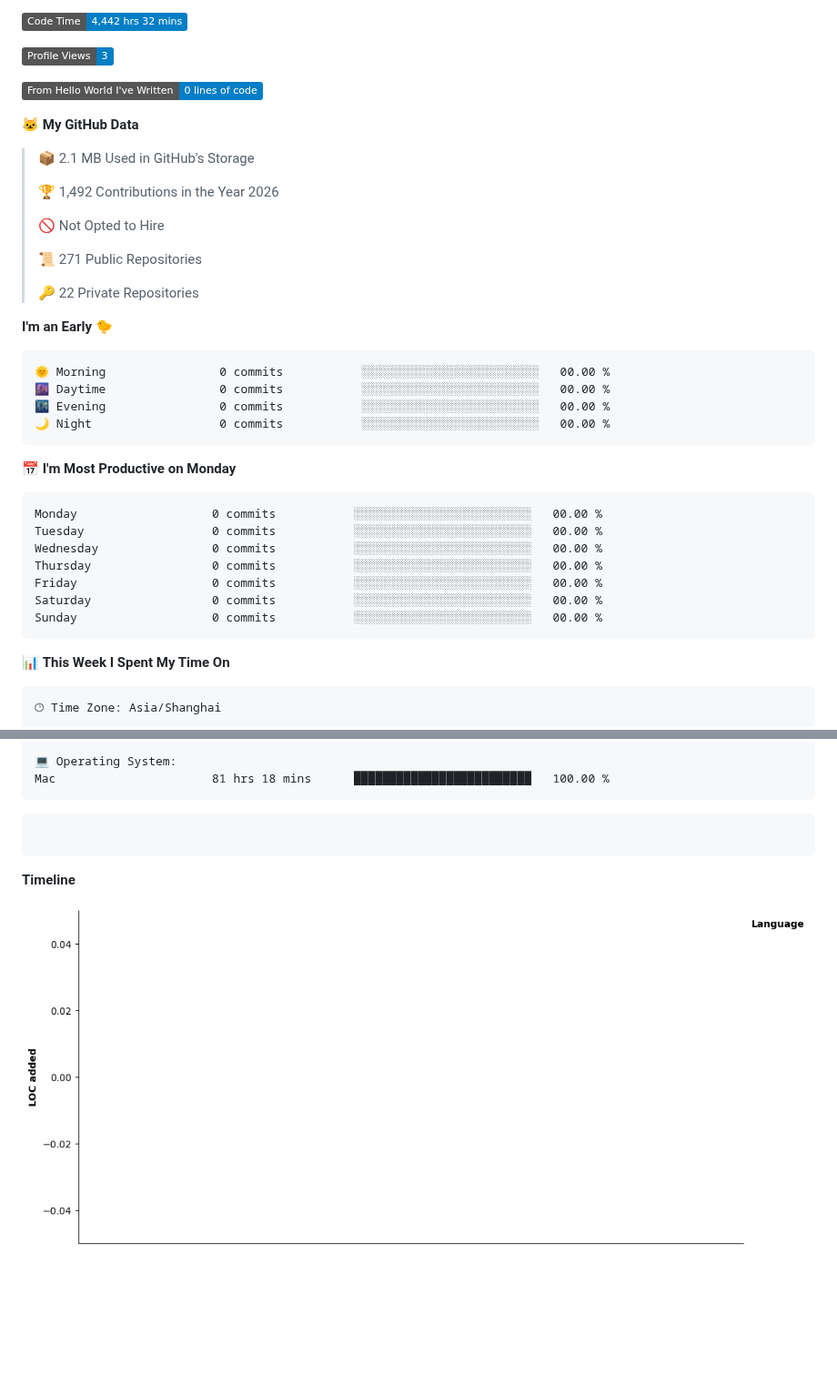
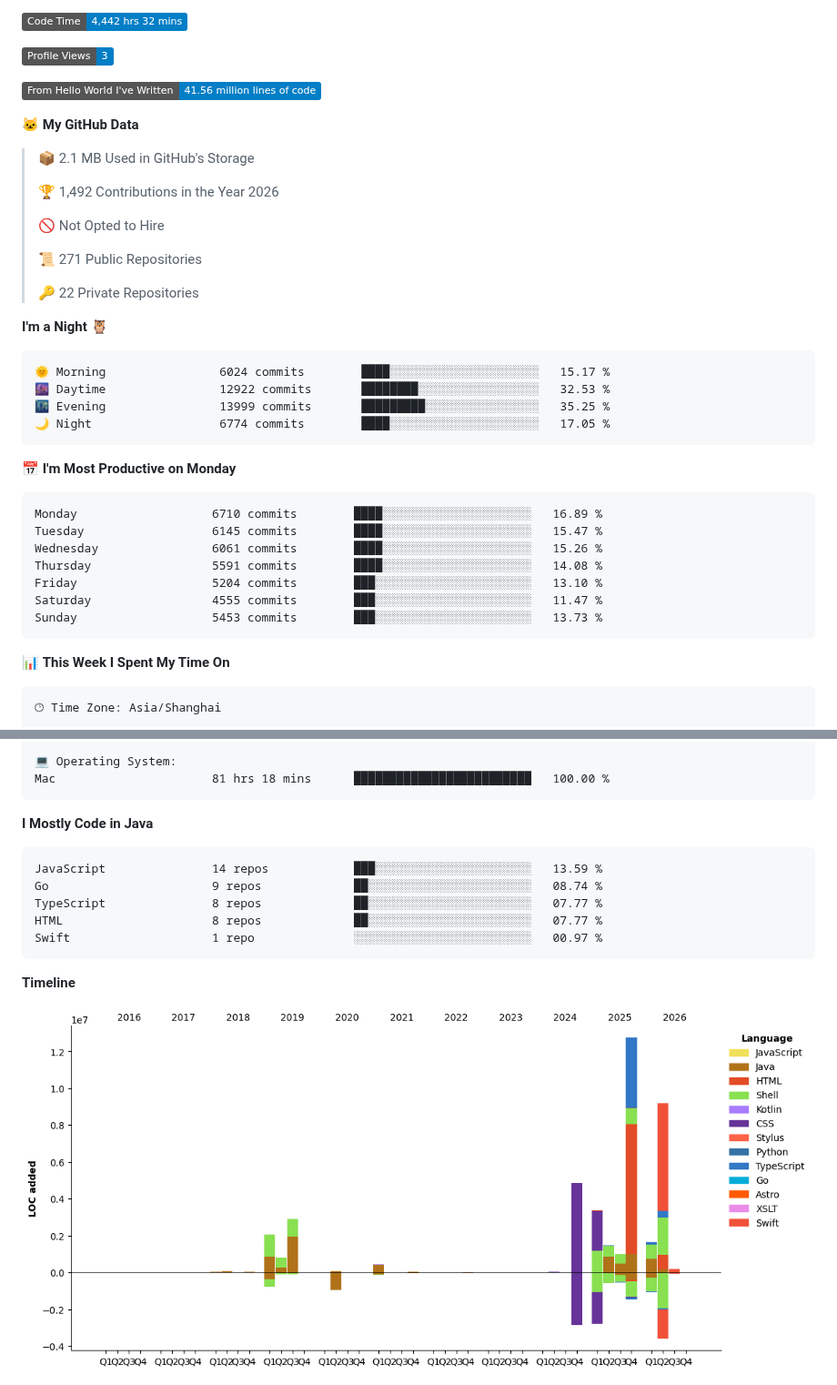
Before and after one commit to dong4j/dong4j, a Markdown page: README.md, 2 parts joined by grey strips. Shown at 91% size. Rendered like a GitHub page; pictures changed too: assets/bar_graph.png; folded sections open; badges without logos; blank space fills up the shorter version.

Commit message:
Updated with Dev Metrics

````diff
--- a/README.md
+++ b/README.md
@@ -109,7 +109,7 @@ const dong4j = {
 
 ![Profile Views](http://img.shields.io/badge/Profile%20Views-3-blue?style=flat)
 
-![Lines of code](https://img.shields.io/badge/From%20Hello%20World%20I%27ve%20Written-0%20lines%20of%20code-blue?style=flat)
+![Lines of code](https://img.shields.io/badge/From%20Hello%20World%20I%27ve%20Written-41.56%20million%20lines%20of%20code-blue?style=flat)
 
 **🐱 My GitHub Data**
 
@@ -123,24 +123,24 @@ const dong4j = {
  >
 > 🔑 22 Private Repositories
  >
-**I'm an Early 🐤**
+**I'm a Night 🦉**
 
 ```text
-🌞 Morning                0 commits           ░░░░░░░░░░░░░░░░░░░░░░░░░   00.00 %
-🌆 Daytime                0 commits           ░░░░░░░░░░░░░░░░░░░░░░░░░   00.00 %
-🌃 Evening                0 commits           ░░░░░░░░░░░░░░░░░░░░░░░░░   00.00 %
-🌙 Night                  0 commits           ░░░░░░░░░░░░░░░░░░░░░░░░░   00.00 %
+🌞 Morning                6024 commits        ████░░░░░░░░░░░░░░░░░░░░░   15.17 %
+🌆 Daytime                12922 commits       ████████░░░░░░░░░░░░░░░░░   32.53 %
+🌃 Evening                13999 commits       █████████░░░░░░░░░░░░░░░░   35.25 %
+🌙 Night                  6774 commits        ████░░░░░░░░░░░░░░░░░░░░░   17.05 %
 ```
 📅 **I'm Most Productive on Monday**
 
 ```text
-Monday                   0 commits           ░░░░░░░░░░░░░░░░░░░░░░░░░   00.00 %
-Tuesday                  0 commits           ░░░░░░░░░░░░░░░░░░░░░░░░░   00.00 %
-Wednesday                0 commits           ░░░░░░░░░░░░░░░░░░░░░░░░░   00.00 %
-Thursday                 0 commits           ░░░░░░░░░░░░░░░░░░░░░░░░░   00.00 %
-Friday                   0 commits           ░░░░░░░░░░░░░░░░░░░░░░░░░   00.00 %
-Saturday                 0 commits           ░░░░░░░░░░░░░░░░░░░░░░░░░   00.00 %
-Sunday                   0 commits           ░░░░░░░░░░░░░░░░░░░░░░░░░   00.00 %
+Monday                   6710 commits        ████░░░░░░░░░░░░░░░░░░░░░   16.89 %
+Tuesday                  6145 commits        ████░░░░░░░░░░░░░░░░░░░░░   15.47 %
+Wednesday                6061 commits        ████░░░░░░░░░░░░░░░░░░░░░   15.26 %
+Thursday                 5591 commits        ████░░░░░░░░░░░░░░░░░░░░░   14.08 %
+Friday                   5204 commits        ███░░░░░░░░░░░░░░░░░░░░░░   13.10 %
+Saturday                 4555 commits        ███░░░░░░░░░░░░░░░░░░░░░░   11.47 %
+Sunday                   5453 commits        ███░░░░░░░░░░░░░░░░░░░░░░   13.73 %
 ```
 
 
@@ -167,8 +167,14 @@ iTerm2                   10 mins             ░░░░░░░░░░░
 Mac                      81 hrs 18 mins      █████████████████████████   100.00 %
 ```
 
+**I Mostly Code in Java**
+
 ```text
-
+JavaScript               14 repos            ███░░░░░░░░░░░░░░░░░░░░░░   13.59 %
+Go                       9 repos             ██░░░░░░░░░░░░░░░░░░░░░░░   08.74 %
+TypeScript               8 repos             ██░░░░░░░░░░░░░░░░░░░░░░░   07.77 %
+HTML                     8 repos             ██░░░░░░░░░░░░░░░░░░░░░░░   07.77 %
+Swift                    1 repo              ░░░░░░░░░░░░░░░░░░░░░░░░░   00.97 %
 ```
 
 
````
Also changed, not shown: other parts of README.md (+1 -1 lines).
